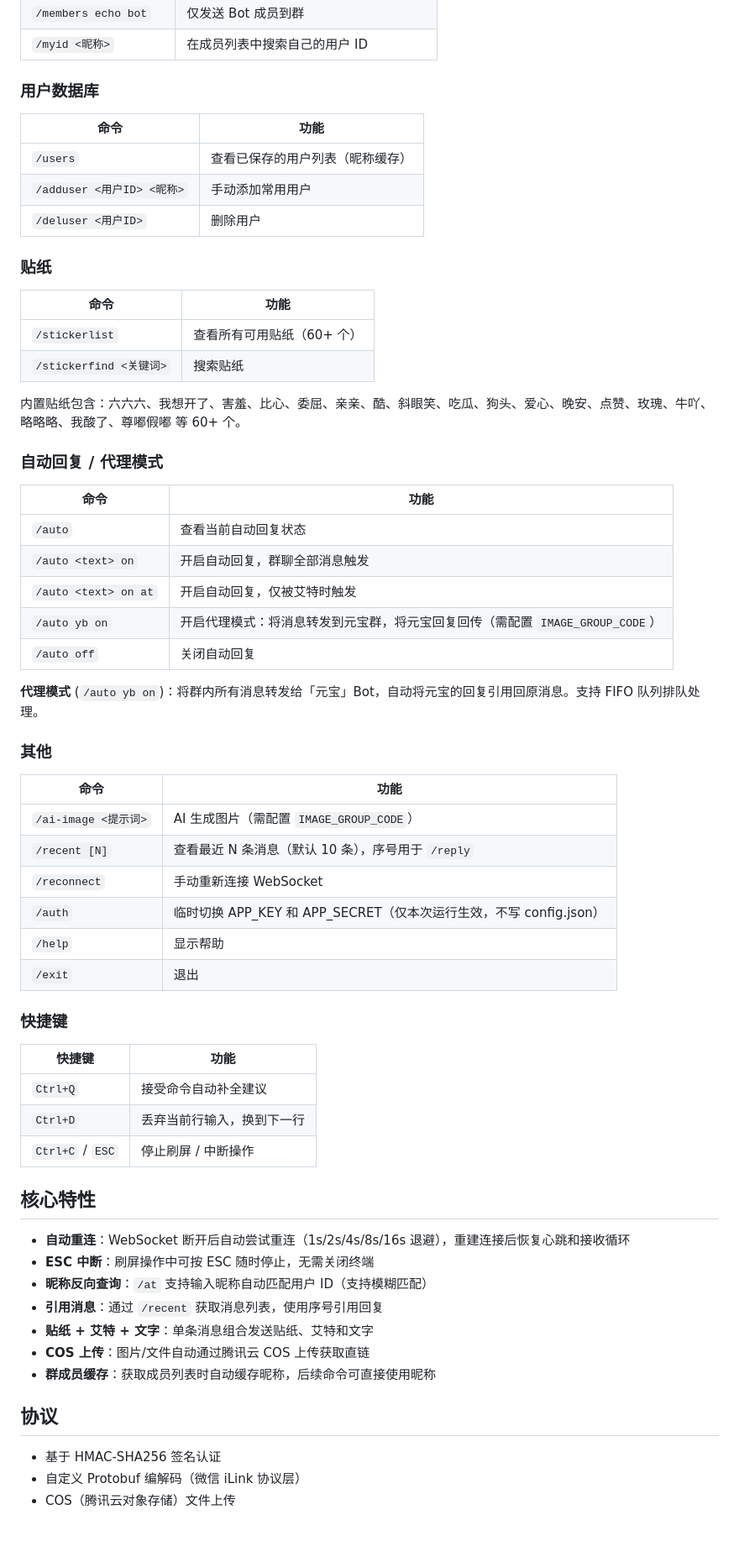
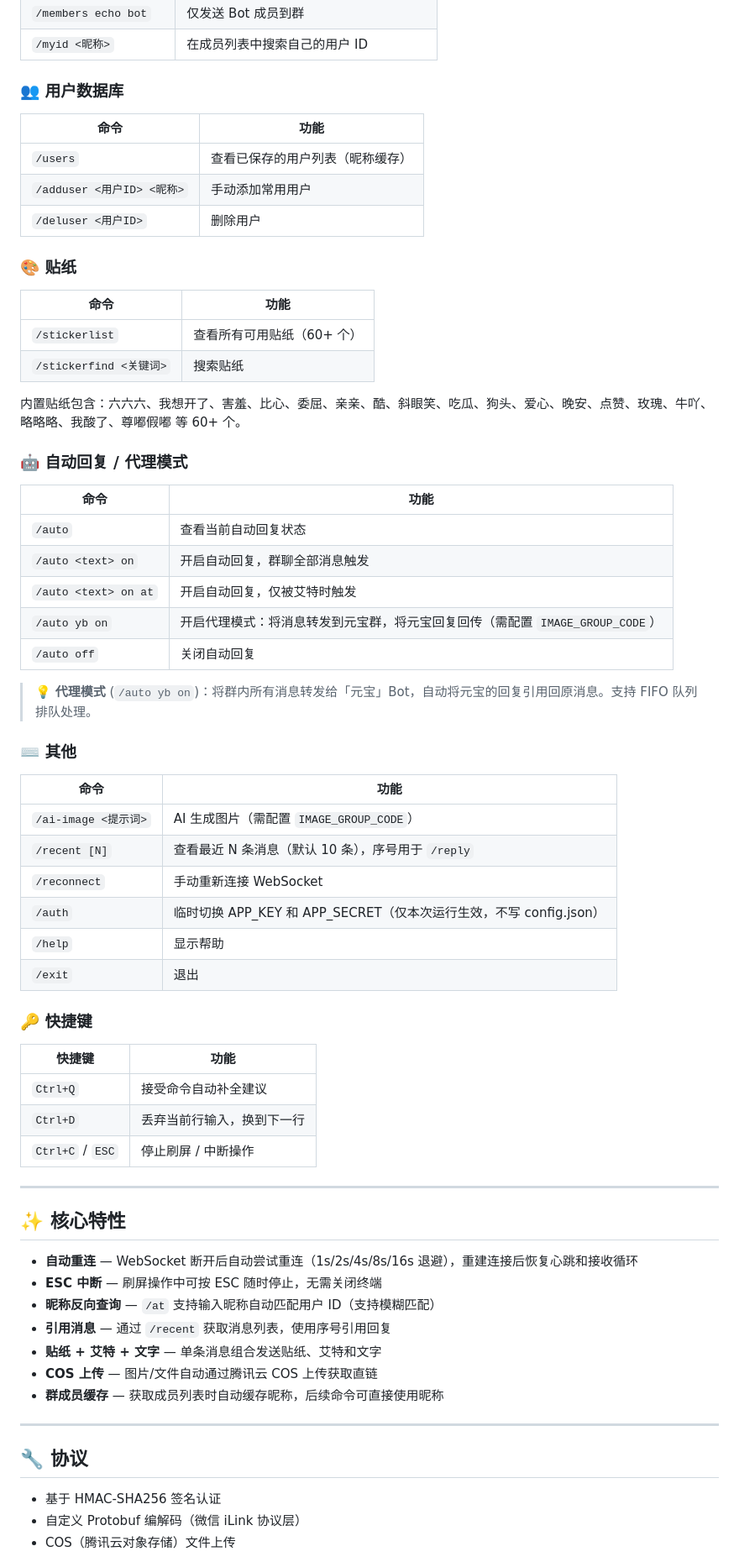
Before and after one commit to anxi78/yuanbao_bot_client, a Markdown page: README.md, the part around one of its changes. Shown at 84% size. Drawn GitHub-style; blank space fills up the shorter version.

Commit message:
docs: 重构 README 为徽章头图 + emoji 分节风格

```diff
--- a/README.md
+++ b/README.md
@@ -106,7 +145,7 @@ python sender.py
 | `/members echo bot` | 仅发送 Bot 成员到群 |
 | `/myid <昵称>` | 在成员列表中搜索自己的用户 ID |
 
-### 用户数据库
+### 👥 用户数据库
 
 | 命令 | 功能 |
 |------|------|
@@ -114,7 +153,7 @@ python sender.py
 | `/adduser <用户ID> <昵称>` | 手动添加常用用户 |
 | `/deluser <用户ID>` | 删除用户 |
 
-### 贴纸
+### 🎨 贴纸
 
 | 命令 | 功能 |
 |------|------|
@@ -123,7 +162,7 @@ python sender.py
 
 内置贴纸包含：六六六、我想开了、害羞、比心、委屈、亲亲、酷、斜眼笑、吃瓜、狗头、爱心、晚安、点赞、玫瑰、牛吖、略略略、我酸了、尊嘟假嘟 等 60+ 个。
 
-### 自动回复 / 代理模式
+### 🤖 自动回复 / 代理模式
 
 | 命令 | 功能 |
 |------|------|
@@ -133,9 +172,9 @@ python sender.py
 | `/auto yb on` | 开启代理模式：将消息转发到元宝群，将元宝回复回传（需配置 `IMAGE_GROUP_CODE`） |
 | `/auto off` | 关闭自动回复 |
 
-**代理模式** (`/auto yb on`)：将群内所有消息转发给「元宝」Bot，自动将元宝的回复引用回原消息。支持 FIFO 队列排队处理。
+> 💡 **代理模式** (`/auto yb on`)：将群内所有消息转发给「元宝」Bot，自动将元宝的回复引用回原消息。支持 FIFO 队列排队处理。
 
-### 其他
+### ⌨️ 其他
 
 | 命令 | 功能 |
 |------|------|
@@ -146,7 +185,7 @@ python sender.py
 | `/help` | 显示帮助 |
 | `/exit` | 退出 |
 
-### 快捷键
+### 🔑 快捷键
 
 | 快捷键 | 功能 |
 |--------|------|
@@ -154,17 +193,21 @@ python sender.py
 | `Ctrl+D` | 丢弃当前行输入，换到下一行 |
 | `Ctrl+C` / `ESC` | 停止刷屏 / 中断操作 |
 
-## 核心特性
+---
 
-- **自动重连**：WebSocket 断开后自动尝试重连（1s/2s/4s/8s/16s 退避），重建连接后恢复心跳和接收循环
-- **ESC 中断**：刷屏操作中可按 ESC 随时停止，无需关闭终端
-- **昵称反向查询**：`/at` 支持输入昵称自动匹配用户 ID（支持模糊匹配）
-- **引用消息**：通过 `/recent` 获取消息列表，使用序号引用回复
-- **贴纸 + 艾特 + 文字**：单条消息组合发送贴纸、艾特和文字
-- **COS 上传**：图片/文件自动通过腾讯云 COS 上传获取直链
-- **群成员缓存**：获取成员列表时自动缓存昵称，后续命令可直接使用昵称
+## ✨ 核心特性
 
-## 协议
+- **自动重连** — WebSocket 断开后自动尝试重连（1s/2s/4s/8s/16s 退避），重建连接后恢复心跳和接收循环
+- **ESC 中断** — 刷屏操作中可按 ESC 随时停止，无需关闭终端
+- **昵称反向查询** — `/at` 支持输入昵称自动匹配用户 ID（支持模糊匹配）
+- **引用消息** — 通过 `/recent` 获取消息列表，使用序号引用回复
+- **贴纸 + 艾特 + 文字** — 单条消息组合发送贴纸、艾特和文字
+- **COS 上传** — 图片/文件自动通过腾讯云 COS 上传获取直链
+- **群成员缓存** — 获取成员列表时自动缓存昵称，后续命令可直接使用昵称
+
+---
+
+## 🔧 协议
 
 - 基于 HMAC-SHA256 签名认证
 - 自定义 Protobuf 编解码（微信 iLink 协议层）
```
Also changed, not shown: other parts of README.md (+75 -19 lines).
